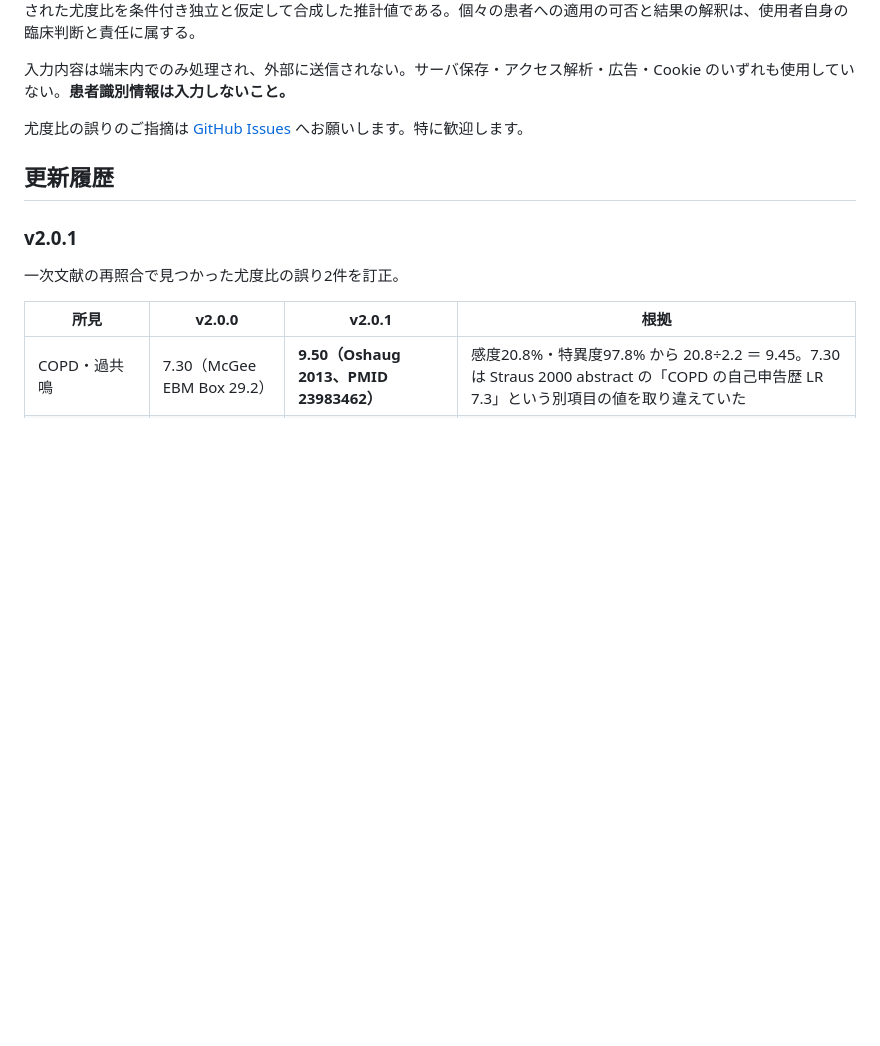
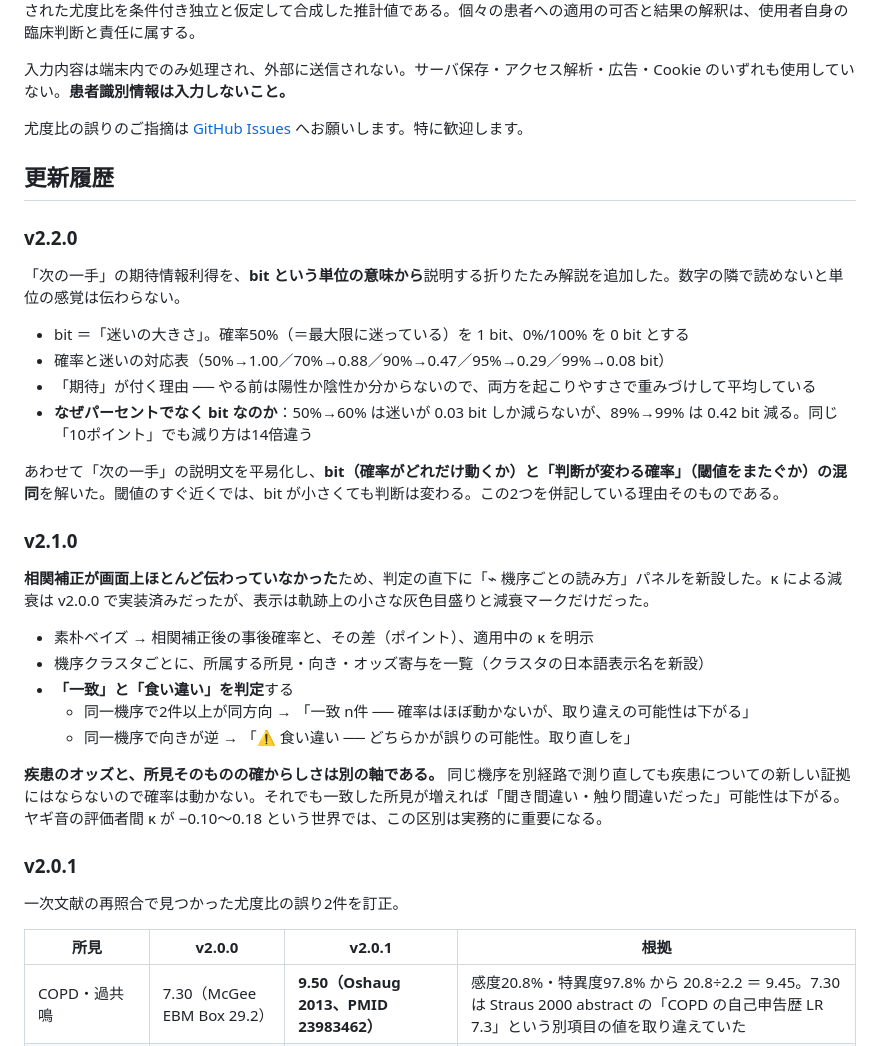
Before and after one commit to torukubota2023/bedside-bayes, a Markdown page: README.md, the part around the change. Rendered like a GitHub page; blank space fills up the shorter version.

Commit message:
README に v2.1.0 / v2.2.0 の更新履歴を追記
公開物なので、v2.0.1 で止まっていた更新履歴を最新まで追いつかせる。
機序ごとの読み方パネル（相関補正の可視化・一致と食い違いの判定）と、
bit のやさしい解説の追加を記載した。

Co-Authored-By: Claude Opus 5 <noreply@anthropic.com>

```diff
--- a/README.md
+++ b/README.md
@@ -176,6 +176,29 @@ Service Worker はネットワーク優先・キャッシュ予備で動く。**
 
 ## 更新履歴
 
+### v2.2.0
+
+「次の一手」の期待情報利得を、**bit という単位の意味から**説明する折りたたみ解説を追加した。数字の隣で読めないと単位の感覚は伝わらない。
+
+- bit ＝「迷いの大きさ」。確率50%（＝最大限に迷っている）を 1 bit、0%/100% を 0 bit とする
+- 確率と迷いの対応表（50%→1.00／70%→0.88／90%→0.47／95%→0.29／99%→0.08 bit）
+- 「期待」が付く理由 ── やる前は陽性か陰性か分からないので、両方を起こりやすさで重みづけして平均している
+- **なぜパーセントでなく bit なのか**：50%→60% は迷いが 0.03 bit しか減らないが、89%→99% は 0.42 bit 減る。同じ「10ポイント」でも減り方は14倍違う
+
+あわせて「次の一手」の説明文を平易化し、**bit（確率がどれだけ動くか）と「判断が変わる確率」（閾値をまたぐか）の混同**を解いた。閾値のすぐ近くでは、bit が小さくても判断は変わる。この2つを併記している理由そのものである。
+
+### v2.1.0
+
+**相関補正が画面上ほとんど伝わっていなかった**ため、判定の直下に「⌁ 機序ごとの読み方」パネルを新設した。κ による減衰は v2.0.0 で実装済みだったが、表示は軌跡上の小さな灰色目盛りと減衰マークだけだった。
+
+- 素朴ベイズ → 相関補正後の事後確率と、その差（ポイント）、適用中の κ を明示
+- 機序クラスタごとに、所属する所見・向き・オッズ寄与を一覧（クラスタの日本語表示名を新設）
+- **「一致」と「食い違い」を判定**する
+  - 同一機序で2件以上が同方向 → 「一致 n件 ── 確率はほぼ動かないが、取り違えの可能性は下がる」
+  - 同一機序で向きが逆 → 「⚠ 食い違い ── どちらかが誤りの可能性。取り直しを」
+
+**疾患のオッズと、所見そのものの確からしさは別の軸である。** 同じ機序を別経路で測り直しても疾患についての新しい証拠にはならないので確率は動かない。それでも一致した所見が増えれば「聞き間違い・触り間違いだった」可能性は下がる。ヤギ音の評価者間 κ が −0.10〜0.18 という世界では、この区別は実務的に重要になる。
+
 ### v2.0.1
 
 一次文献の再照合で見つかった尤度比の誤り2件を訂正。
```
